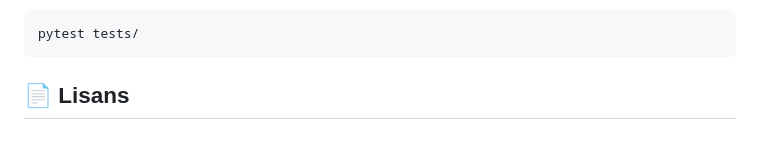
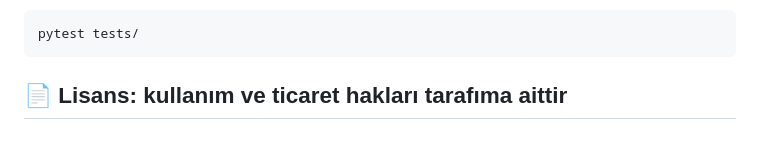
Before and after one commit to Turan16-k/teamONE, a Markdown page: README.md, the part around the change. Drawn GitHub-style.

````diff
--- a/README.md
+++ b/README.md
@@ -166,4 +166,4 @@ Testleri çalıştırmak için `pytest` kullanabilirsiniz:
 pytest tests/
 ```
 
-## 📄 Lisans
+## 📄 Lisans: kullanım ve ticaret hakları tarafıma aittir
````
